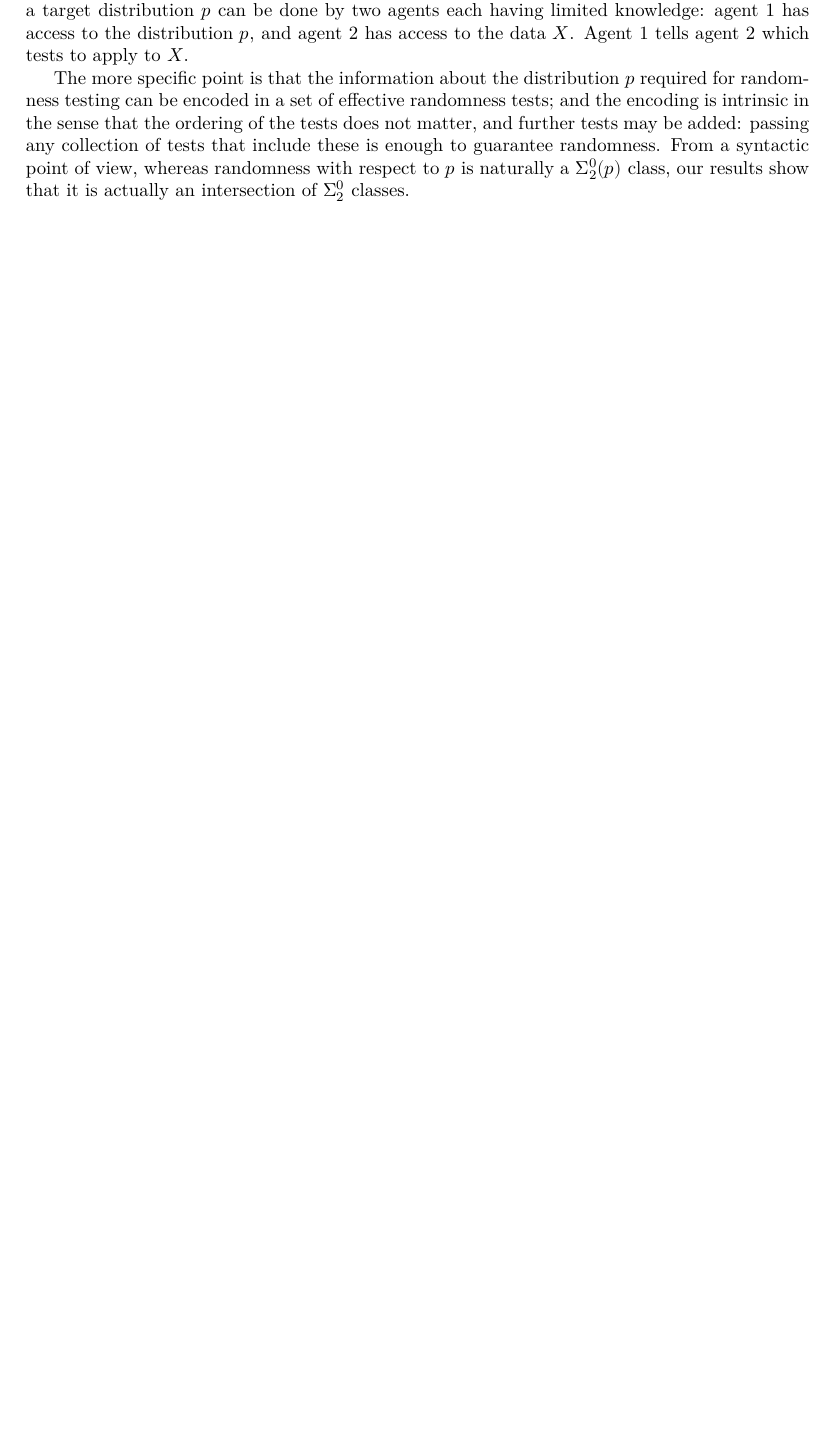
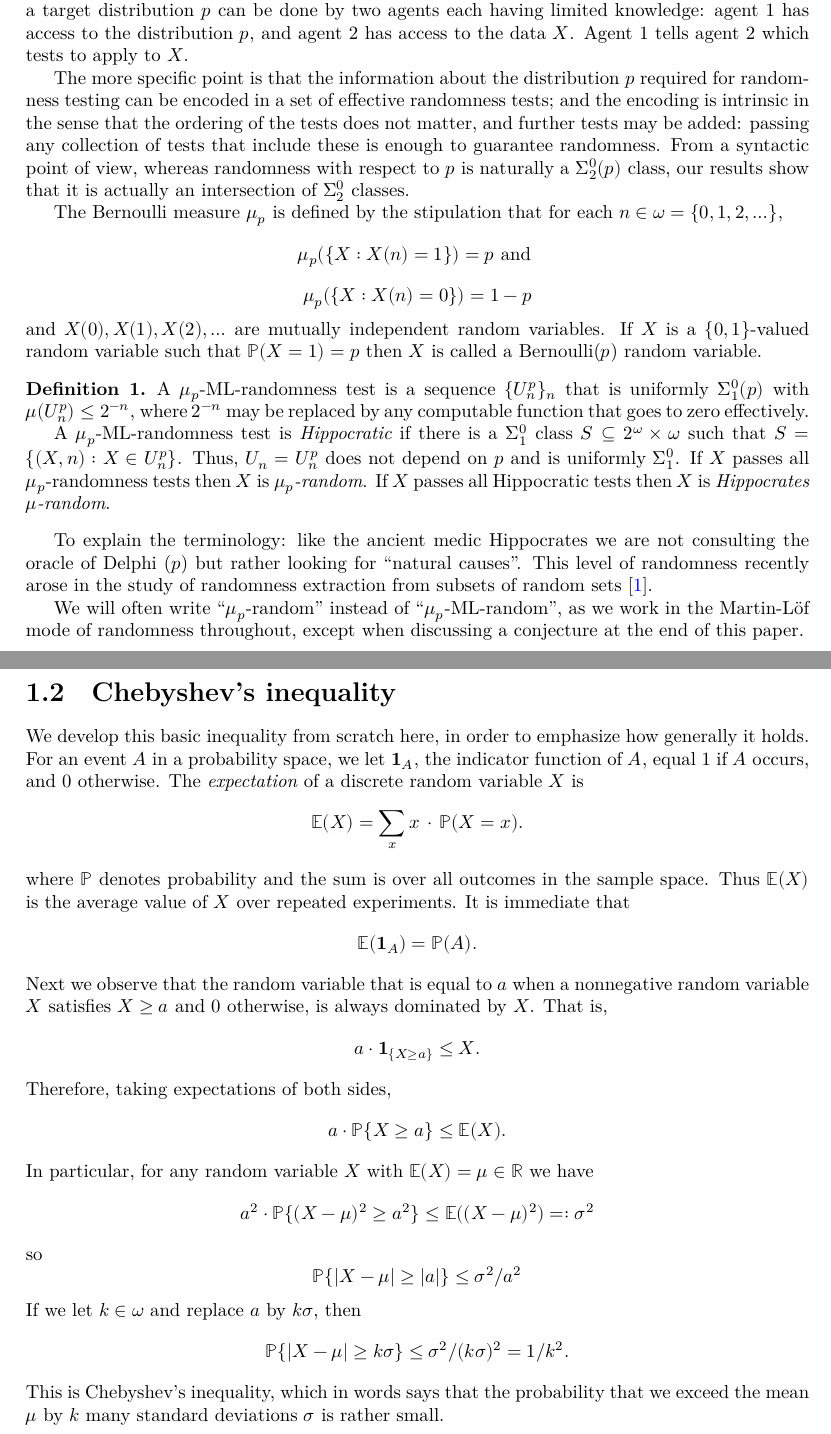
Before and after one commit to bjoernkjoshanssen/marginis, a LaTeX document (blueprint/src/print.tex, which reads blueprint/src/content.tex): part of page 3 of 5 before the commit and two parts of pages 3 and 4 of 6 after it, the two joined at a grey line, cut so that both start at the same text, the shorter picture padded with empty space. Compiled offline with XeLaTeX.

Commit message:
More content from KH2010

```diff
--- a/blueprint/src/content.tex
+++ b/blueprint/src/content.tex
@@ -24,6 +24,62 @@ If we suspect that a sequence is random with respect to a measure given by the v
 %The tests to be applied are a feature of the distribution itself. This can be contrasted with the situation in medicine, where various tests should be applied depending on how the patient responds. The point is not that medicine differs from randomness testing, but that the notion of a test in randomness is analogous to an entire procedure by which doctor and patient interacts, rather than the single ``tests'' administered by the doctor. Another point is that randomness testing is non-interactive: the tests do not alter the data, unlike how some medical tests can adversely affect the patient. The randomness test practitioner (``nurse'') does not need to know anything about the distribution that is being tested for (``medicine''). In other words the doctor can say: diagnosis is positive if any of the following tests fail (or perhaps succeed is a better word): test for this, test for this, test for this...in other words, the nurse can utilize a textbook or ``cookbook'' to find out what to do, without requiring any special insight into medicine. Thus randomness testing is like Julia Childs: if only the expert writes a good enough book, anyone can make delicious food (and Julia does not need to be updated on what they do).  Another analogy is with a football coach and a football player; in the randomness testing case, the coach can tell the player what to do, without taking into account what actually happens on game day.
 
 The more specific point is that the information about the distribution $p$ required for randomness testing can be encoded in a set of effective randomness tests; and the encoding is intrinsic in the sense that the ordering of the tests does not matter, and further tests may be added: passing any collection of tests that include these is enough to guarantee randomness. From a syntactic point of view, whereas randomness with respect to $p$ is naturally a $\Sigma^0_2(p)$ class, our results show that it is actually an intersection of $\Sigma^0_{2}$ classes.
+
+The Bernoulli measure $\mu_{p}$ is defined by the stipulation that for each $n\in\omega=\{0,1,2,\ldots\}$,
+\[
+\mu_p(\{X: X(n)=1\})=p \text{ and }
+\]
+\[
+\mu_p(\{X:X(n)=0\})=1-p
+\]
+and $X(0),X(1),X(2),\ldots$ are mutually independent random variables. If $X$ is a $\{0,1\}$-valued random variable such that $\mathbb P(X=1) = p$ then $X$ is called a Bernoulli($p$) random variable.
+
+
+\begin{definition}
+	A $\mu_p$-ML-randomness test is a sequence $\{U^p_n\}_n$ that is uniformly $\Sigma^0_1(p)$ with $\mu(U^p_n)\le 2^{-n}$, where $2^{-n}$ may be replaced by any computable function that goes to zero effectively.
+
+	A $\mu_p$-ML-randomness test is \emph{Hippocratic} if there is a $\Sigma^0_1$ class $S\subseteq 2^\omega\times\omega$ such that $S=\{(X,n):X\in U_n^p\}$. Thus, $U_n=U_n^p$ does not depend on $p$ and is uniformly $\Sigma^0_1$.
+If $X$ passes all $\mu_p$-randomness tests then $X$ is \emph{$\mu_p$-random}. If $X$ passes all Hippocratic tests then $X$ is \emph{Hippocrates $\mu$-random}.
+\end{definition}
+
+To explain the terminology: like the ancient medic Hippocrates we are not consulting the oracle of Delphi ($p$) but rather looking for ``natural causes''. This level of randomness recently arose in the study of randomness extraction from subsets of random sets \cite{MRL}.
+
+We will often write ``$\mu_p$-random'' instead of ``$\mu_p$-ML-random'', as we work in the Martin-L\"of mode of randomness throughout, except when discussing a conjecture at the end of this paper.
+
+%\newpage
+
+
+\section{Chebyshev's inequality}
+
+We develop this basic inequality from scratch here, in order to emphasize how generally it holds. For an event $A$ in a probability space, we let $\mathbf 1_A$, the indicator function of $A$, equal 1 if $A$ occurs, and $0$ otherwise. The \emph{expectation} of a discrete random variable $X$ is
+\[
+\E(X)=\sum_x x\,\cdot\,\P(X=x).
+\]
+where $\P$ denotes probability and the sum is over all outcomes in the sample space. Thus $\E(X)$ is the average value of $X$ over repeated experiments. It is immediate that
+\[
+\E (\mathbf 1_{A}) = \P(A).
+\]
+Next we observe that the random variable that is equal to $a$ when a nonnegative random variable $X$ satisfies $X\ge a$ and $0$ otherwise, is always dominated by $X$. That is,
+\[
+a\cdot \mathbf 1_{\{X\ge a\}} \le X.
+\]
+Therefore, taking expectations of both sides,
+\[
+a\cdot \P{\{X\ge a\}} \le \E(X).
+\]
+In particular, for any random variable $X$ with $\E(X)=\mu\in\mathbb R$ we have
+\[
+a^2\cdot \P{\{(X-\mu)^2\ge a^2\}} \le \E ((X-\mu)^2)=:\sigma^2
+\]
+so
+\[
+\P{\{|X-\mu|\ge |a|\}} \le \sigma^2/a^2
+\]
+If we let $k\in\omega$ and replace $a$ by $k\sigma$, then
+\[
+\P{\{|X-\mu|\ge k\sigma\}} \le \sigma^2/(k\sigma)^2 = 1/k^2.
+\]
+This is Chebyshev's inequality, which in words says that the probability that we exceed the mean $\mu$ by $k$ many standard deviations $\sigma$ is rather small.
 
 \chapter{Ahlman \& Koponen (2015)}
 \begin{definition}
```
Also changed, not shown: blueprint/src/macros/common.tex (+23 -0 lines), blueprint/src/marginis.bib (+18 -1 lines).
